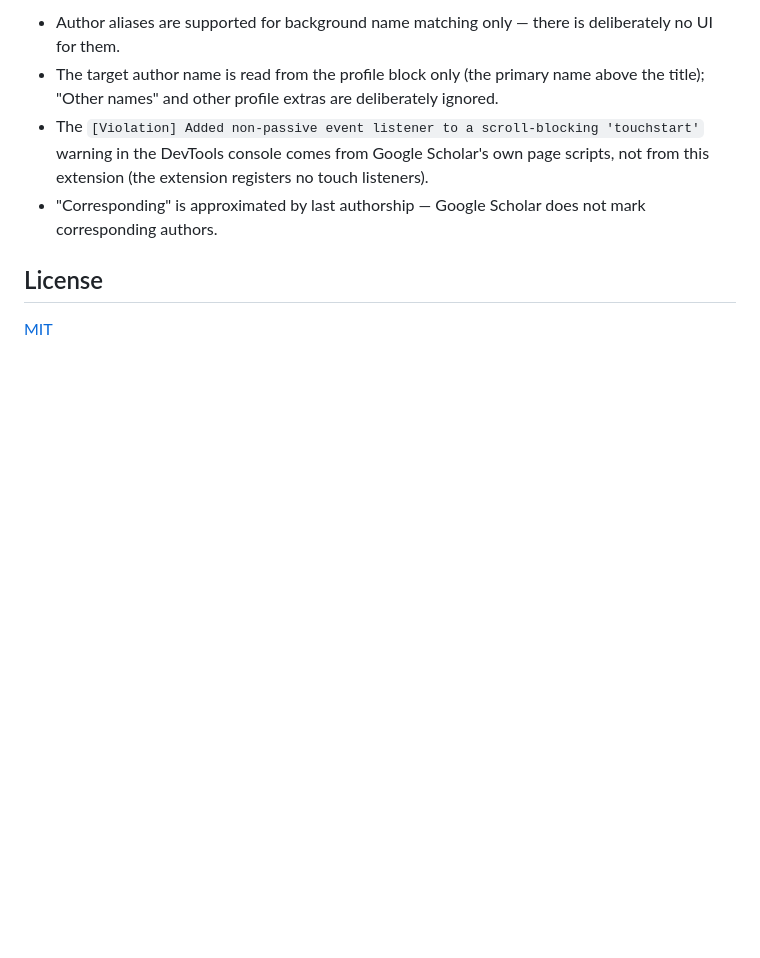
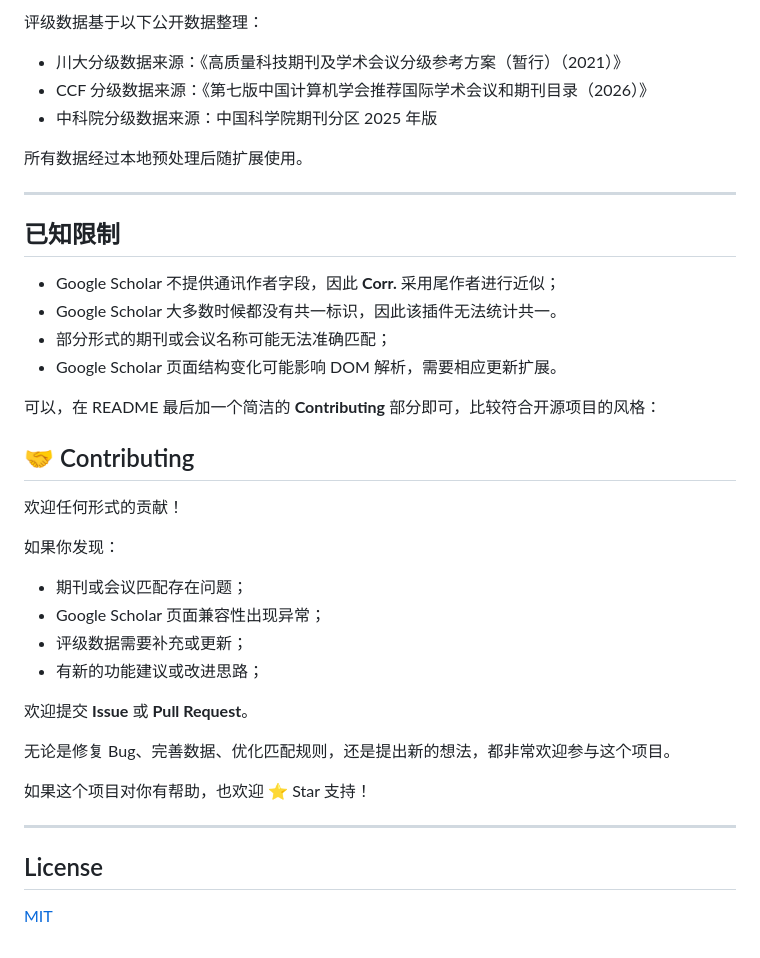
Before and after one commit to justeHe/Google-scholar-statistics, a Markdown page: README.md, the part around one of its changes. Drawn GitHub-style; blank space fills up the shorter version.

```diff
--- a/README.md
+++ b/README.md
@@ -94,8 +172,44 @@ The dataset comes from <https://scu-journal.east.monster/> (SCU journal grading
 
-- Author aliases are supported for background name matching only — there is deliberately no UI for them.
-- The target author name is read from the profile block only (the primary name above the title); "Other names" and other profile extras are deliberately ignored.
-- The `[Violation] Added non-passive event listener to a scroll-blocking 'touchstart'` warning in the DevTools console comes from Google Scholar's own page scripts, not from this extension (the extension registers no touch listeners).
-- "Corresponding" is approximated by last authorship — Google Scholar does not mark corresponding authors.
+评级数据基于以下公开数据整理：
+
+* 川大分级数据来源：《高质量科技期刊及学术会议分级参考方案（暂行）（2021）》
+* CCF 分级数据来源：《第七版中国计算机学会推荐国际学术会议和期刊目录（2026）》
+* 中科院分级数据来源：中国科学院期刊分区 2025 年版
+
+所有数据经过本地预处理后随扩展使用。
+
+---
+
+## 已知限制
+
+* Google Scholar 不提供通讯作者字段，因此 **Corr.** 采用尾作者进行近似；
+* Google Scholar 大多数时候都没有共一标识，因此该插件无法统计共一。
+* 部分形式的期刊或会议名称可能无法准确匹配；
+* Google Scholar 页面结构变化可能影响 DOM 解析，需要相应更新扩展。
+
+
+可以，在 README 最后加一个简洁的 **Contributing** 部分即可，比较符合开源项目的风格：
+
+## 🤝 Contributing
+
+欢迎任何形式的贡献！
+
+如果你发现：
+
+* 期刊或会议匹配存在问题；
+* Google Scholar 页面兼容性出现异常；
+* 评级数据需要补充或更新；
+* 有新的功能建议或改进思路；
+
+欢迎提交 **Issue** 或 **Pull Request**。
+
+无论是修复 Bug、完善数据、优化匹配规则，还是提出新的想法，都非常欢迎参与这个项目。
+
+如果这个项目对你有帮助，也欢迎 ⭐ Star 支持！
+
+
+
+---
 
 ## License
 
```
Also changed, not shown: other parts of README.md (+141 -63 lines).
